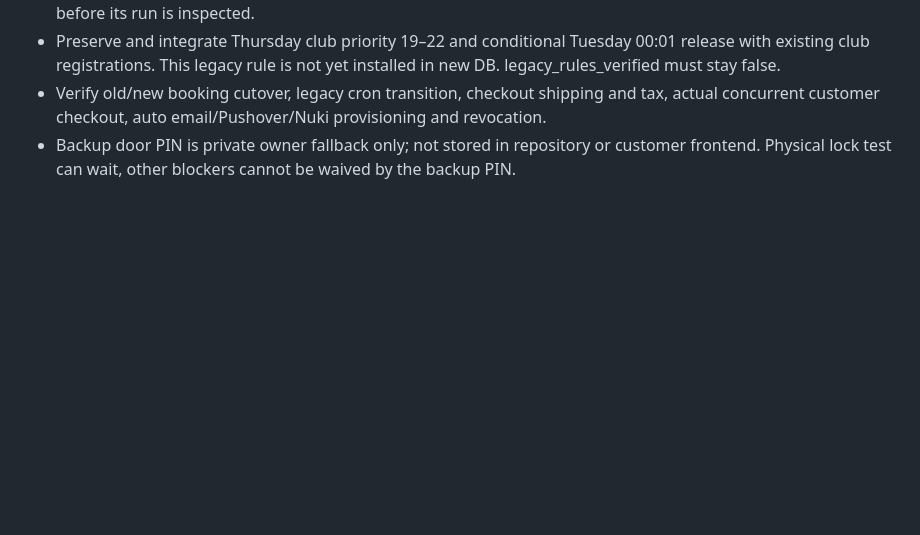
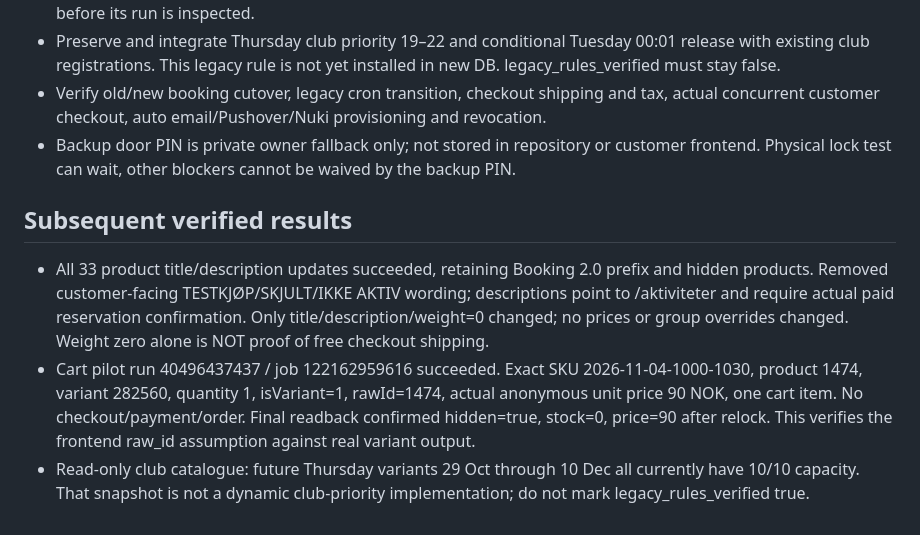
Before and after one commit to MSvendsen87/golfkongen-booking, a Markdown page: booking-v2/STATUS_2026-10-27_RESOURCE_PRICES_NATIVE_INTEGRATION.md, the part around the change. GitHub-like rendering; blank space fills up the shorter version.

Commit message:
docs(booking2): confirm real booking cart success, relock and cleaned product metadata

```diff
--- a/booking-v2/STATUS_2026-10-27_RESOURCE_PRICES_NATIVE_INTEGRATION.md
+++ b/booking-v2/STATUS_2026-10-27_RESOURCE_PRICES_NATIVE_INTEGRATION.md
@@ -24,3 +24,8 @@
 - Preserve and integrate Thursday club priority 19–22 and conditional Tuesday 00:01 release with existing club registrations. This legacy rule is not yet installed in new DB. legacy_rules_verified must stay false.
 - Verify old/new booking cutover, legacy cron transition, checkout shipping and tax, actual concurrent customer checkout, auto email/Pushover/Nuki provisioning and revocation.
 - Backup door PIN is private owner fallback only; not stored in repository or customer frontend. Physical lock test can wait, other blockers cannot be waived by the backup PIN.
+
+## Subsequent verified results
+- All 33 product title/description updates succeeded, retaining Booking 2.0 prefix and hidden products. Removed customer-facing TESTKJØP/SKJULT/IKKE AKTIV wording; descriptions point to /aktiviteter and require actual paid reservation confirmation. Only title/description/weight=0 changed; no prices or group overrides changed. Weight zero alone is NOT proof of free checkout shipping.
+- Cart pilot run 40496437437 / job 122162959616 succeeded. Exact SKU 2026-11-04-1000-1030, product 1474, variant 282560, quantity 1, isVariant=1, rawId=1474, actual anonymous unit price 90 NOK, one cart item. No checkout/payment/order. Final readback confirmed hidden=true, stock=0, price=90 after relock. This verifies the frontend raw_id assumption against real variant output.
+- Read-only club catalogue: future Thursday variants 29 Oct through 10 Dec all currently have 10/10 capacity. That snapshot is not a dynamic club-priority implementation; do not mark legacy_rules_verified true.
```
